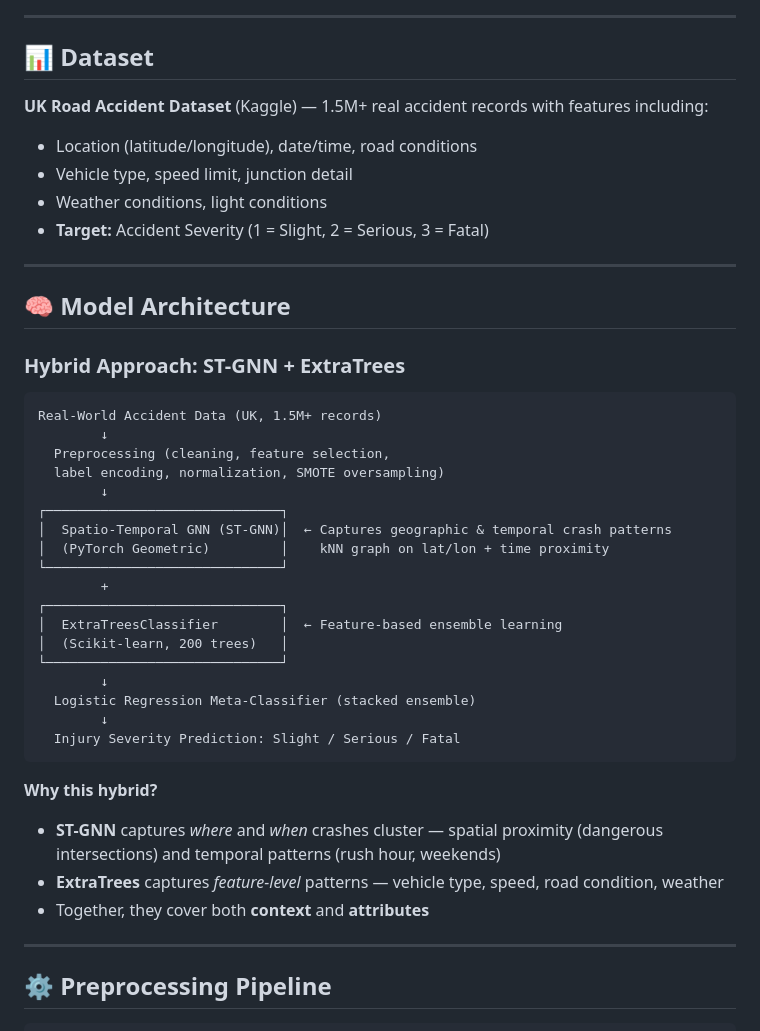
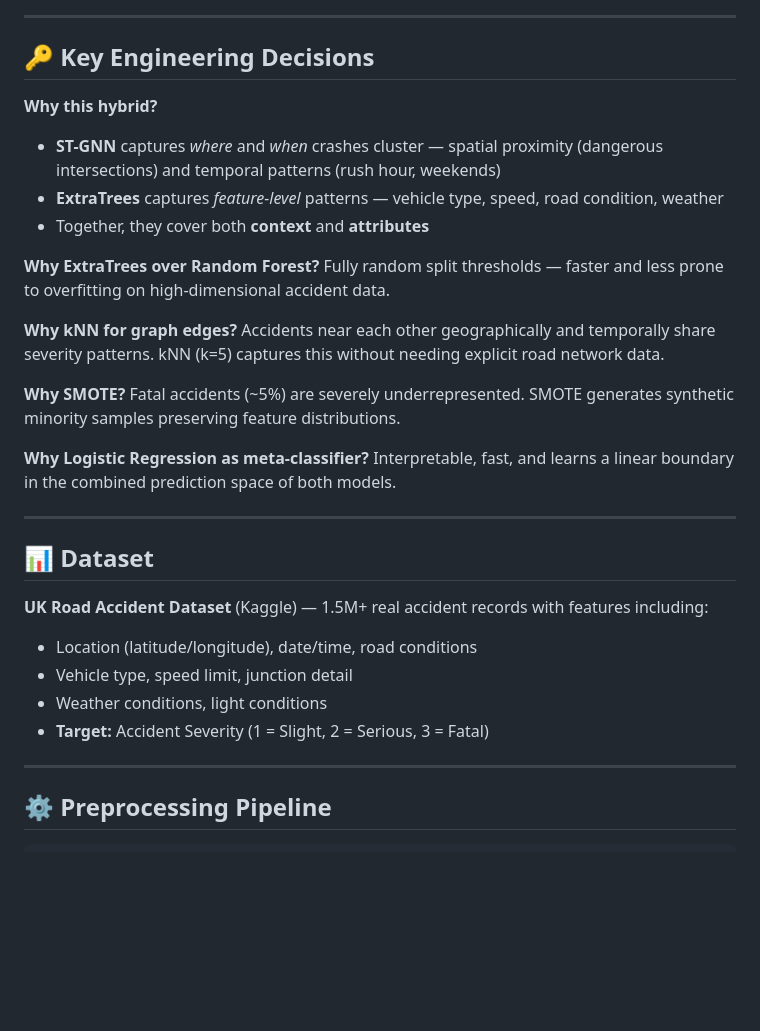
Before and after one commit to samuel-mekala/road-crash-severity, a Markdown page: README.md, the part around one of its changes. Rendered like a GitHub page; blank space fills up the shorter version.

````diff
--- a/README.md
+++ b/README.md
@@ -26,5 +81,27 @@ Road accidents claim millions of lives annually. Accurate prediction of injury s
 
 -----
+
+## 🔑 Key Engineering Decisions
+
+**Why this hybrid?**
+
+- **ST-GNN** captures *where* and *when* crashes cluster — spatial proximity (dangerous intersections) and temporal patterns (rush hour, weekends)
+- **ExtraTrees** captures *feature-level* patterns — vehicle type, speed, road condition, weather
+- Together, they cover both **context** and **attributes**
+
+**Why ExtraTrees over Random Forest?**
+Fully random split thresholds — faster and less prone to overfitting on high-dimensional accident data.
+
+**Why kNN for graph edges?**
+Accidents near each other geographically and temporally share severity patterns. kNN (k=5) captures this without needing explicit road network data.
+
+**Why SMOTE?**
+Fatal accidents (~5%) are severely underrepresented. SMOTE generates synthetic minority samples preserving feature distributions.
+
+**Why Logistic Regression as meta-classifier?**
+Interpretable, fast, and learns a linear boundary in the combined prediction space of both models.
+
+---
 
 ## 📊 Dataset
 
@@ -34,39 +111,6 @@ Road accidents claim millions of lives annually. Accurate prediction of injury s
 - Vehicle type, speed limit, junction detail
 - Weather conditions, light conditions
 - **Target:** Accident Severity (1 = Slight, 2 = Serious, 3 = Fatal)
-
------
-
-## 🧠 Model Architecture
-
-### Hybrid Approach: ST-GNN + ExtraTrees
-
-```
-Real-World Accident Data (UK, 1.5M+ records)
-        ↓
-  Preprocessing (cleaning, feature selection,
-  label encoding, normalization, SMOTE oversampling)
-        ↓
-┌──────────────────────────────┐
-│  Spatio-Temporal GNN (ST-GNN)│  ← Captures geographic & temporal crash patterns
-│  (PyTorch Geometric)         │    kNN graph on lat/lon + time proximity
-└──────────────────────────────┘
-        +
-┌──────────────────────────────┐
-│  ExtraTreesClassifier        │  ← Feature-based ensemble learning
-│  (Scikit-learn, 200 trees)   │
-└──────────────────────────────┘
-        ↓
-  Logistic Regression Meta-Classifier (stacked ensemble)
-        ↓
-  Injury Severity Prediction: Slight / Serious / Fatal
-```
-
-**Why this hybrid?**
-
-- **ST-GNN** captures *where* and *when* crashes cluster — spatial proximity (dangerous intersections) and temporal patterns (rush hour, weekends)
-- **ExtraTrees** captures *feature-level* patterns — vehicle type, speed, road condition, weather
-- Together, they cover both **context** and **attributes**
 
 -----
 
````
Also changed, not shown: other parts of README.md (+85 -18 lines).
